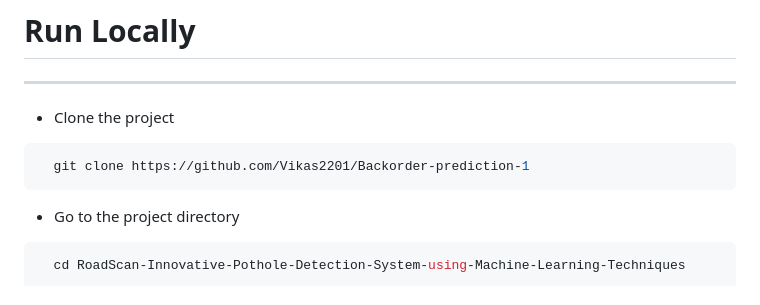
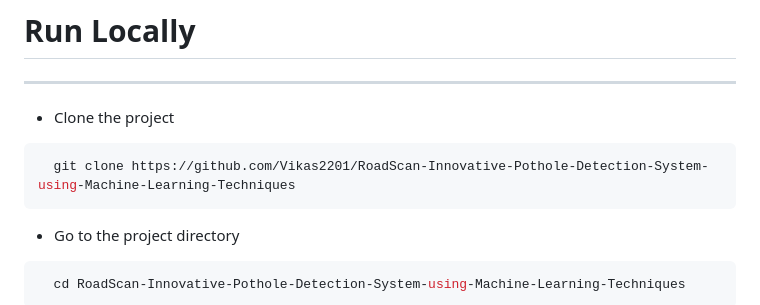
Before and after one commit to Vikas2201/RoadScan-Innovative-Pothole-Detection-System-using-Machine-Learning-Techniques, a Markdown page: README.md, the part around the change. Rendered like a GitHub page.

````diff
--- a/README.md
+++ b/README.md
@@ -95,7 +95,7 @@ These libraries provide a range of functionalities and tools that are essential
 
 * Clone the project
 ```bash
-  git clone https://github.com/Vikas2201/Backorder-prediction-1
+  git clone https://github.com/Vikas2201/RoadScan-Innovative-Pothole-Detection-System-using-Machine-Learning-Techniques
 ```
 * Go to the project directory
 ```bash
````
